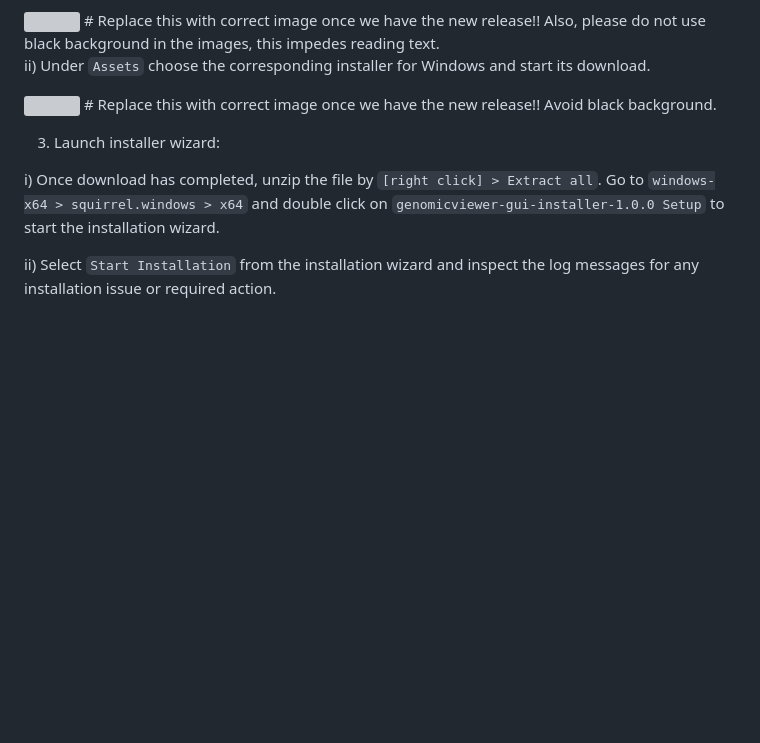
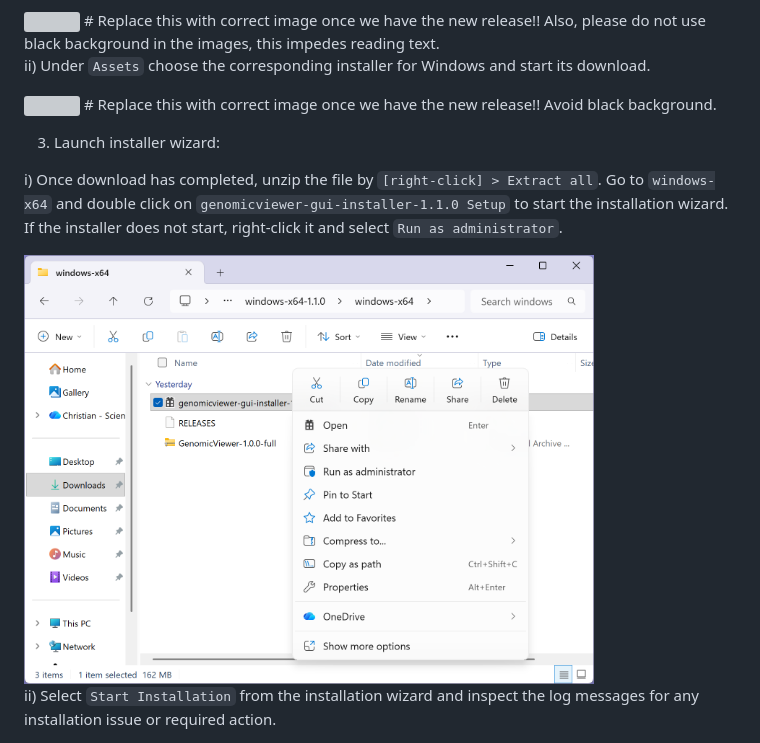
Before and after one commit to EuracBiomedicalResearch/genomic_viewer, a Markdown page: assets/genomicviewer-installation-details.md, the part around one of its changes. Rendered like a GitHub page; pictures changed too: assets/GV_installer_win_admin.png (added); blank space fills up the shorter version; grey boxes are pictures that could not be loaded.

```diff
--- a/assets/genomicviewer-installation-details.md
+++ b/assets/genomicviewer-installation-details.md
@@ -58,13 +57,12 @@ not use black background in the images, this impedes reading text.
 
 3. Launch installer wizard:
 
-  <!-- I recommend to have the Setup and related files directly in folder
-    `windows-x64`. Clicking two levels without any content is not user friendly.
-    -->
+  i) Once download has completed, unzip the file by `[right-click] > Extract all`.
+     Go to `windows-x64` and double click on
+     `genomicviewer-gui-installer-1.1.0 Setup` to start the installation wizard.
+     If the installer does not start, right-click it and select `Run as administrator`.
 
-  i) Once download has completed, unzip the file by `[right click] > Extract all`.
-     Go to `windows-x64 > squirrel.windows > x64` and double click on
-     `genomicviewer-gui-installer-1.0.0 Setup` to start the installation wizard.
+<img src="GV_installer_win_admin.png" width="80%"/>
 
   ii) Select `Start Installation` from the installation wizard and inspect the
       log messages for any installation issue or required action.
```
Also changed, not shown: other parts of assets/genomicviewer-installation-details.md (+9 -11 lines), assets/GV_install_finish_linux.png, assets/GV_install_location_linux.png (added), assets/GV_installer_wizard_linux.png (added).
